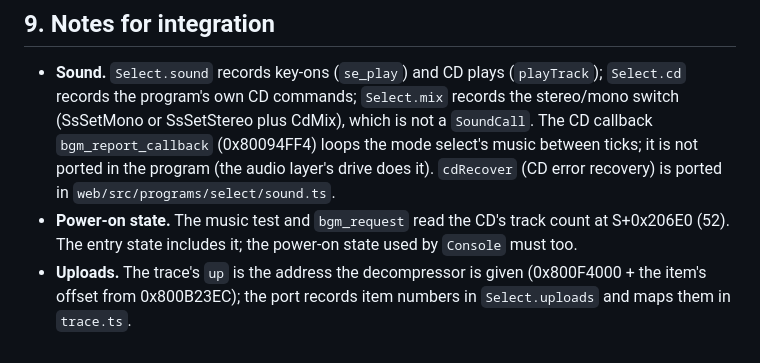
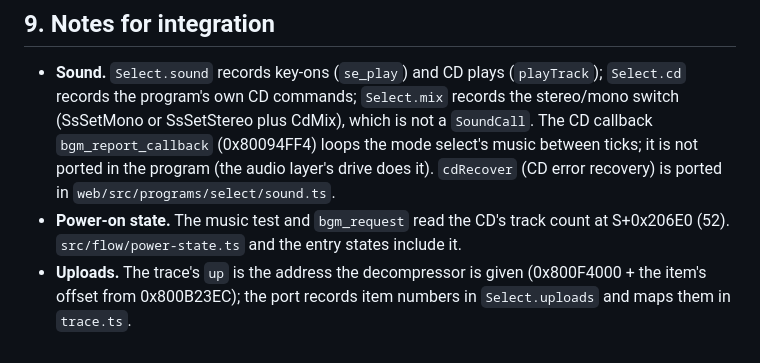
Before and after one commit to norbert586/Tetris-Plus, a Markdown page: docs/re/select.md, the part around the change. Drawn GitHub-style.

Commit message:
Phase 9: SELECT doc
Co-Authored-By: Claude Opus 5.5 <noreply@anthropic.com>
Claude-Session: https://claude.ai/code/session_01TMzMnxeDRvtV4SozDm6J7J

```diff
--- a/docs/re/select.md
+++ b/docs/re/select.md
@@ -270,7 +270,7 @@ exit is identical; frames are compared for SELECT.
   (the audio layer's drive does it). `cdRecover` (CD error recovery) is ported in
   `web/src/programs/select/sound.ts`.
 - **Power-on state.** The music test and `bgm_request` read the CD's track count at S+0x206E0
-  (52). The entry state includes it; the power-on state used by `Console` must too.
+  (52). `src/flow/power-state.ts` and the entry states include it.
 - **Uploads.** The trace's `up` is the address the decompressor is given (0x800F4000 + the
   item's offset from 0x800B23EC); the port records item numbers in `Select.uploads` and maps
   them in `trace.ts`.
```
